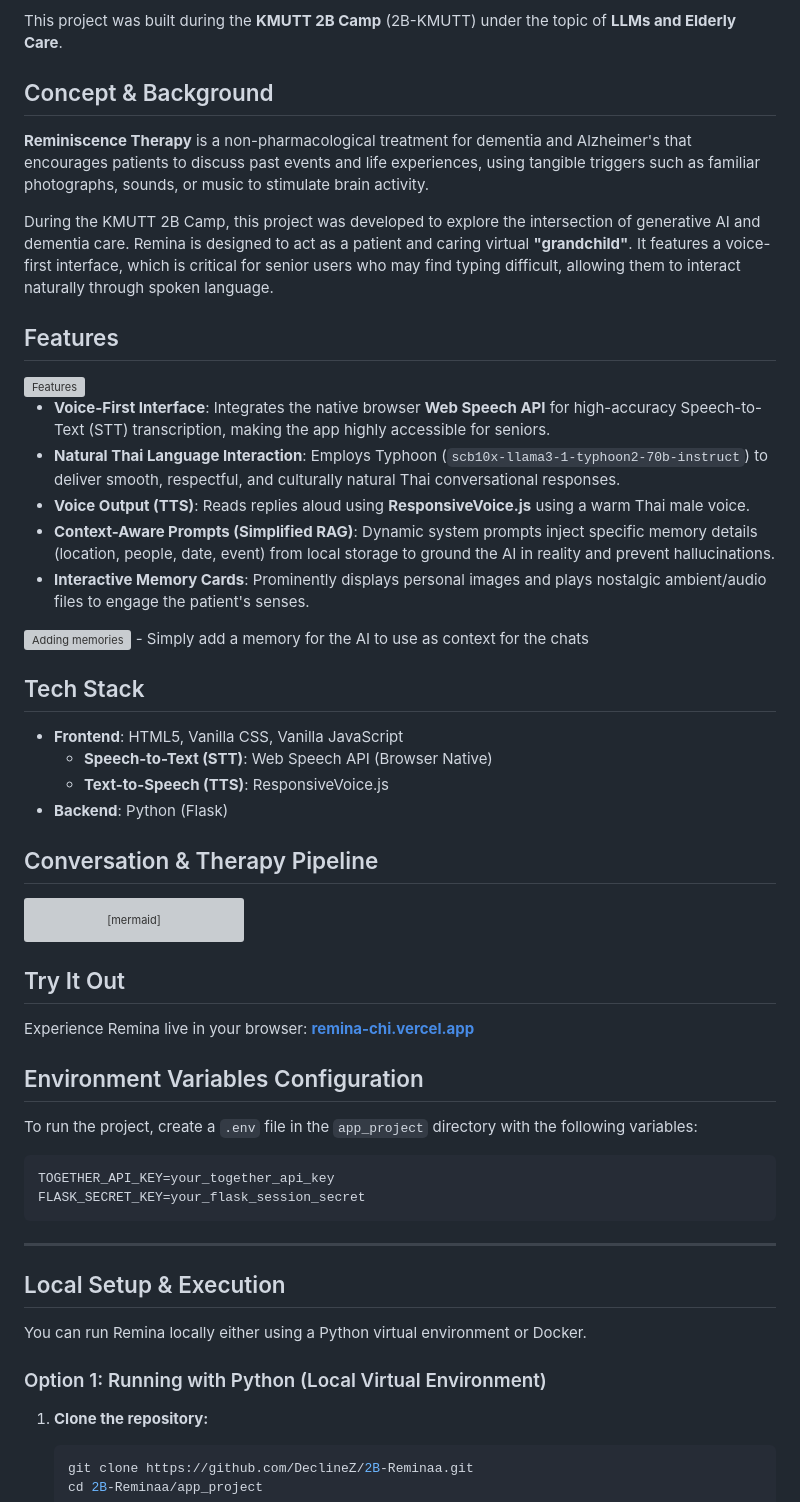
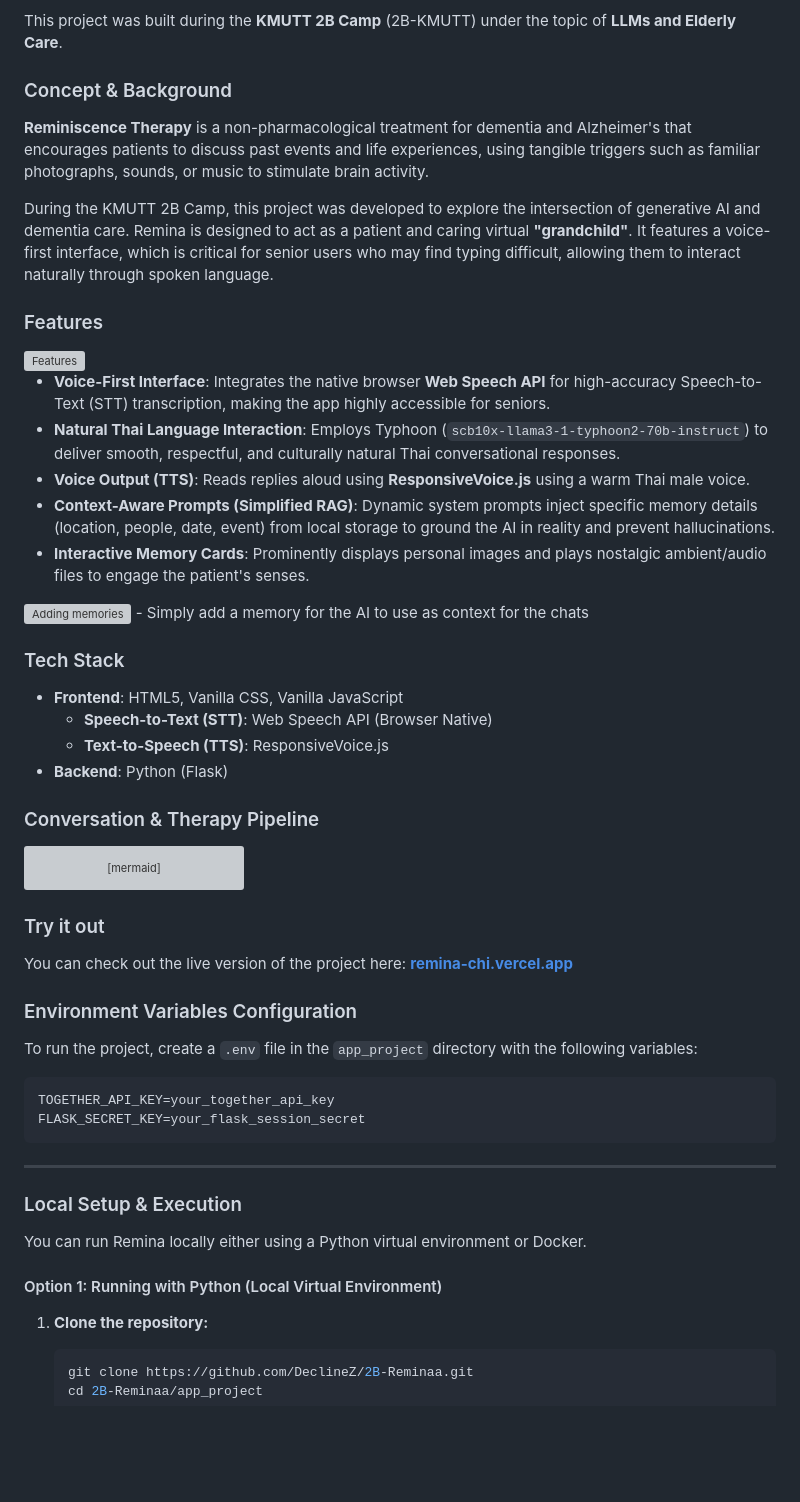
Before and after one commit to DeclineZ/2B-Reminaa, a Markdown page: README.md, the part around one of its changes. Rendered like a GitHub page; blank space fills up the shorter version; grey boxes are pictures that could not be loaded.

Commit message:
Update README with improved formatting and sections

````diff
--- a/README.md
+++ b/README.md
@@ -9,13 +9,13 @@ Remina is an AI-powered voice chatbot designed to conduct **Reminiscence Therapy
 
 This project was built during the **KMUTT 2B Camp** (2B-KMUTT) under the topic of **LLMs and Elderly Care**.
 
-## Concept & Background
+### Concept & Background
 
 **Reminiscence Therapy** is a non-pharmacological treatment for dementia and Alzheimer's that encourages patients to discuss past events and life experiences, using tangible triggers such as familiar photographs, sounds, or music to stimulate brain activity.
 
 During the KMUTT 2B Camp, this project was developed to explore the intersection of generative AI and dementia care. Remina is designed to act as a patient and caring virtual **"grandchild"**. It features a voice-first interface, which is critical for senior users who may find typing difficult, allowing them to interact naturally through spoken language.
 
-## Features
+### Features
 <img width="1920" height="1080" alt="Features" src="https://github.com/user-attachments/assets/390a50c1-2b1d-4d61-a2c2-cabd937ed482" />
 
 - **Voice-First Interface**: Integrates the native browser **Web Speech API** for high-accuracy Speech-to-Text (STT) transcription, making the app highly accessible for seniors.
@@ -27,14 +27,14 @@ During the KMUTT 2B Camp, this project was developed to explore the intersection
 <img width="1920" height="1080" alt="Adding memories" src="https://github.com/user-attachments/assets/afc89510-58d6-4b9e-ad8b-9664cf96bbd3" />
 - Simply add a memory for the AI to use as context for the chats
 
-## Tech Stack
+### Tech Stack
 
 - **Frontend**: HTML5, Vanilla CSS, Vanilla JavaScript
   - **Speech-to-Text (STT)**: Web Speech API (Browser Native)
   - **Text-to-Speech (TTS)**: ResponsiveVoice.js
 - **Backend**: Python (Flask)
 
-## Conversation & Therapy Pipeline
+### Conversation & Therapy Pipeline
 
 ```mermaid
 graph TD
@@ -49,11 +49,10 @@ graph TD
     I --> C
 ```
 
-## Try It Out
+### Try it out
+You can check out the live version of the project here: **[remina-chi.vercel.app](https://remina-chi.vercel.app/)**
 
-Experience Remina live in your browser: **[remina-chi.vercel.app](https://remina-chi.vercel.app/)**
-
-## Environment Variables Configuration
+### Environment Variables Configuration
 
 To run the project, create a `.env` file in the `app_project` directory with the following variables:
 
@@ -64,11 +63,11 @@ FLASK_SECRET_KEY=your_flask_session_secret
 
 ---
 
-## Local Setup & Execution
+### Local Setup & Execution
 
 You can run Remina locally either using a Python virtual environment or Docker.
 
-### Option 1: Running with Python (Local Virtual Environment)
+#### Option 1: Running with Python (Local Virtual Environment)
 
 1. **Clone the repository:**
    ```bash
````
Also changed, not shown: other parts of README.md (+1 -1 lines).
